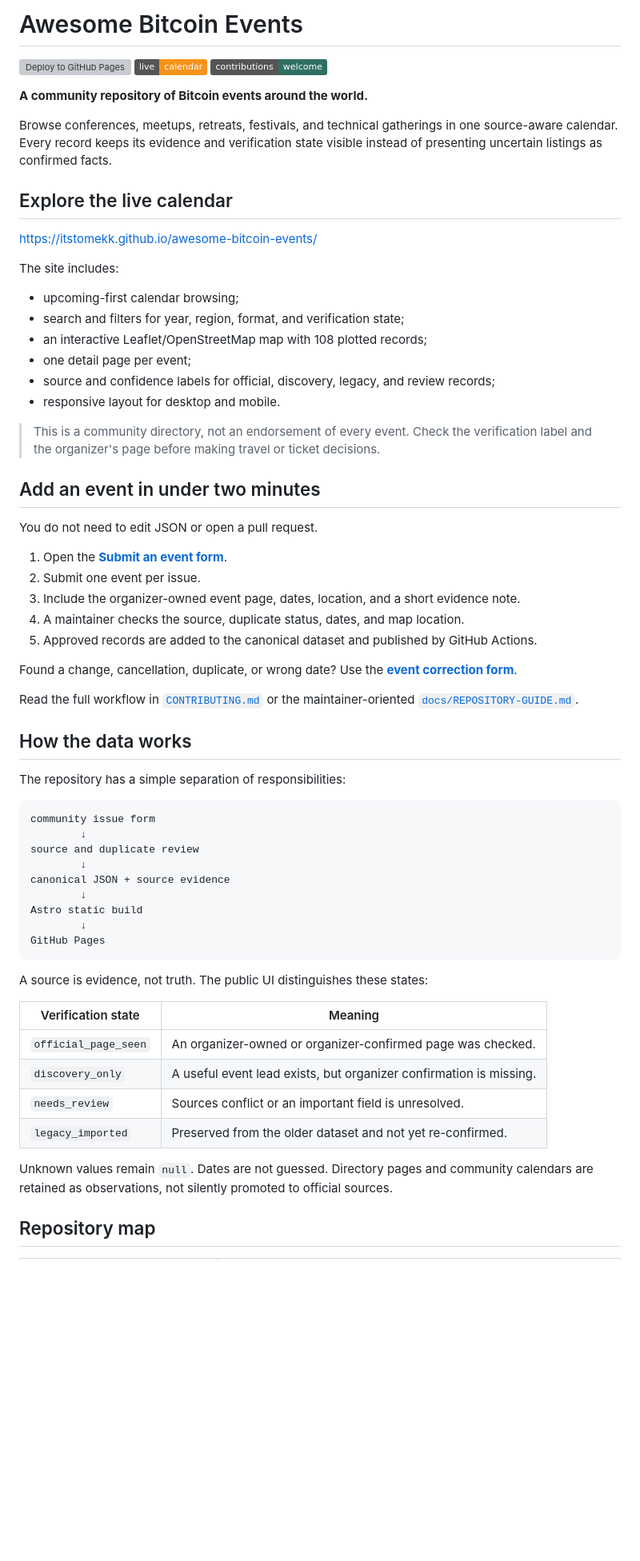
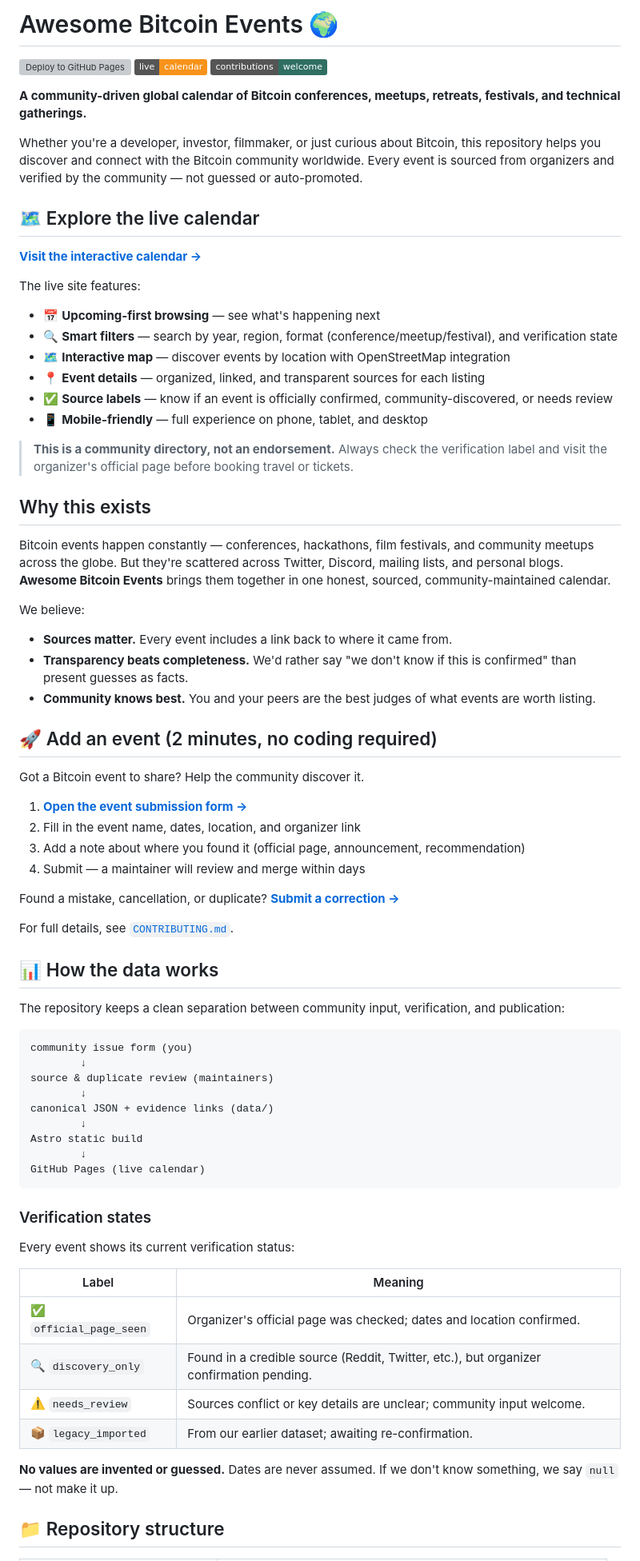
Before and after one commit to itstomekk/awesome-bitcoin-events, a Markdown page: README.md, the part around one of its changes. Shown at 80% size. Rendered like a GitHub page; badges without logos; blank space fills up the shorter version; grey boxes are pictures that could not be loaded.

Commit message:
Refresh README: warmer tone, clearer why, more welcoming CTA

````diff
--- a/README.md
+++ b/README.md
@@ -1,68 +1,78 @@
-# Awesome Bitcoin Events
+# Awesome Bitcoin Events 🌍
 
 [![Deploy to GitHub Pages](https://github.com/itstomekk/awesome-bitcoin-events/actions/workflows/pages.yml/badge.svg)](https://github.com/itstomekk/awesome-bitcoin-events/actions/workflows/pages.yml)
 [![Live calendar](https://img.shields.io/badge/live-calendar-f7931a?logo=bitcoin&logoColor=111111)](https://itstomekk.github.io/awesome-bitcoin-events/)
 [![Community submissions](https://img.shields.io/badge/contributions-welcome-2f6f62)](https://github.com/itstomekk/awesome-bitcoin-events/issues/new?template=event-submission.yml)
 
-**A community repository of Bitcoin events around the world.**
+**A community-driven global calendar of Bitcoin conferences, meetups, retreats, festivals, and technical gatherings.**
 
-Browse conferences, meetups, retreats, festivals, and technical gatherings in one source-aware calendar. Every record keeps its evidence and verification state visible instead of presenting uncertain listings as confirmed facts.
+Whether you're a developer, investor, filmmaker, or just curious about Bitcoin, this repository helps you discover and connect with the Bitcoin community worldwide. Every event is sourced from organizers and verified by the community — not guessed or auto-promoted.
 
-## Explore the live calendar
+## 🗺️ Explore the live calendar
 
-https://itstomekk.github.io/awesome-bitcoin-events/
+**[Visit the interactive calendar →](https://itstomekk.github.io/awesome-bitcoin-events/)**
 
-The site includes:
+The live site features:
 
-- upcoming-first calendar browsing;
-- search and filters for year, region, format, and verification state;
-- an interactive Leaflet/OpenStreetMap map with 108 plotted records;
-- one detail page per event;
-- source and confidence labels for official, discovery, legacy, and review records;
-- responsive layout for desktop and mobile.
+- 📅 **Upcoming-first browsing** — see what's happening next
+- 🔍 **Smart filters** — search by year, region, format (conference/meetup/festival), and verification state
+- 🗺️ **Interactive map** — discover events by location with OpenStreetMap integration
+- 📍 **Event details** — organized, linked, and transparent sources for each listing
+- ✅ **Source labels** — know if an event is officially confirmed, community-discovered, or needs review
+- 📱 **Mobile-friendly** — full experience on phone, tablet, and desktop
 
-> This is a community directory, not an endorsement of every event. Check the verification label and the organizer's page before making travel or ticket decisions.
+> **This is a community directory, not an endorsement.** Always check the verification label and visit the organizer's official page before booking travel or tickets.
 
-## Add an event in under two minutes
+## Why this exists
 
-You do not need to edit JSON or open a pull request.
+Bitcoin events happen constantly — conferences, hackathons, film festivals, and community meetups across the globe. But they're scattered across Twitter, Discord, mailing lists, and personal blogs. **Awesome Bitcoin Events** brings them together in one honest, sourced, community-maintained calendar.
 
-1. Open the **[Submit an event form](https://github.com/itstomekk/awesome-bitcoin-events/issues/new?template=event-submission.yml)**.
-2. Submit one event per issue.
-3. Include the organizer-owned event page, dates, location, and a short evidence note.
-4. A maintainer checks the source, duplicate status, dates, and map location.
-5. Approved records are added to the canonical dataset and published by GitHub Actions.
+We believe:
+- **Sources matter.** Every event includes a link back to where it came from.
+- **Transparency beats completeness.** We'd rather say "we don't know if this is confirmed" than present guesses as facts.
+- **Community knows best.** You and your peers are the best judges of what events are worth listing.
 
-Found a change, cancellation, duplicate, or wrong date? Use the **[event correction form](https://github.com/itstomekk/awesome-bitcoin-events/issues/new?template=event-correction.yml)**.
+## 🚀 Add an event (2 minutes, no coding required)
 
-Read the full workflow in [`CONTRIBUTING.md`](CONTRIBUTING.md) or the maintainer-oriented [`docs/REPOSITORY-GUIDE.md`](docs/REPOSITORY-GUIDE.md).
+Got a Bitcoin event to share? Help the community discover it.
 
-## How the data works
+1. **[Open the event submission form →](https://github.com/itstomekk/awesome-bitcoin-events/issues/new?template=event-submission.yml)**
+2. Fill in the event name, dates, location, and organizer link
+3. Add a note about where you found it (official page, announcement, recommendation)
+4. Submit — a maintainer will review and merge within days
 
-The repository has a simple separation of responsibilities:
+Found a mistake, cancellation, or duplicate? **[Submit a correction →](https://github.com/itstomekk/awesome-bitcoin-events/issues/new?template=event-correction.yml)**
 
-```text
-community issue form
+For full details, see [`CONTRIBUTING.md`](CONTRIBUTING.md).
+
+## 📊 How the data works
+
+The repository keeps a clean separation between community input, verification, and publication:
+
+```
+community issue form (you)
         ↓
-source and duplicate review
+source & duplicate review (maintainers)
         ↓
-canonical JSON + source evidence
+canonical JSON + evidence links (data/)
         ↓
 Astro static build
         ↓
-GitHub Pages
+GitHub Pages (live calendar)
 ```
 
-A source is evidence, not truth. The public UI distinguishes these states:
+### Verification states
 
-| Verification state | Meaning |
+Every event shows its current verification status:
+
+| Label | Meaning |
 |---|---|
-| `official_page_seen` | An organizer-owned or organizer-confirmed page was checked. |
-| `discovery_only` | A useful event lead exists, but organizer confirmation is missing. |
-| `needs_review` | Sources conflict or an important field is unresolved. |
-| `legacy_imported` | Preserved from the older dataset and not yet re-confirmed. |
+| ✅ `official_page_seen` | Organizer's official page was checked; dates and location confirmed. |
+| 🔍 `discovery_only` | Found in a credible source (Reddit, Twitter, etc.), but organizer confirmation pending. |
+| ⚠️ `needs_review` | Sources conflict or key details are unclear; community input welcome. |
+| 📦 `legacy_imported` | From our earlier dataset; awaiting re-confirmation. |
 
-Unknown values remain `null`. Dates are not guessed. Directory pages and community calendars are retained as observations, not silently promoted to official sources.
+**No values are invented or guessed.** Dates are never assumed. If we don't know something, we say `null` — not make it up.
 
-## Repository map
+## 📁 Repository structure
 
````
Also changed, not shown: other parts of README.md (+50 -36 lines).
